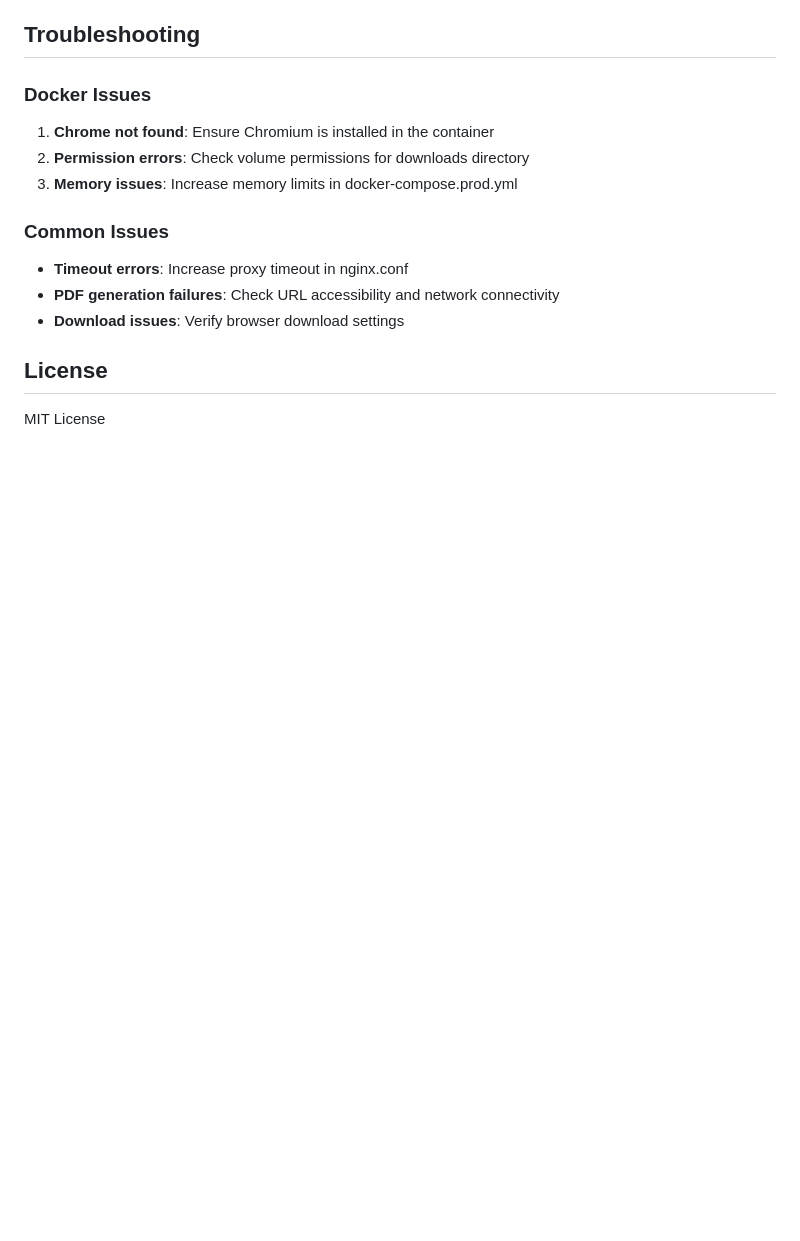
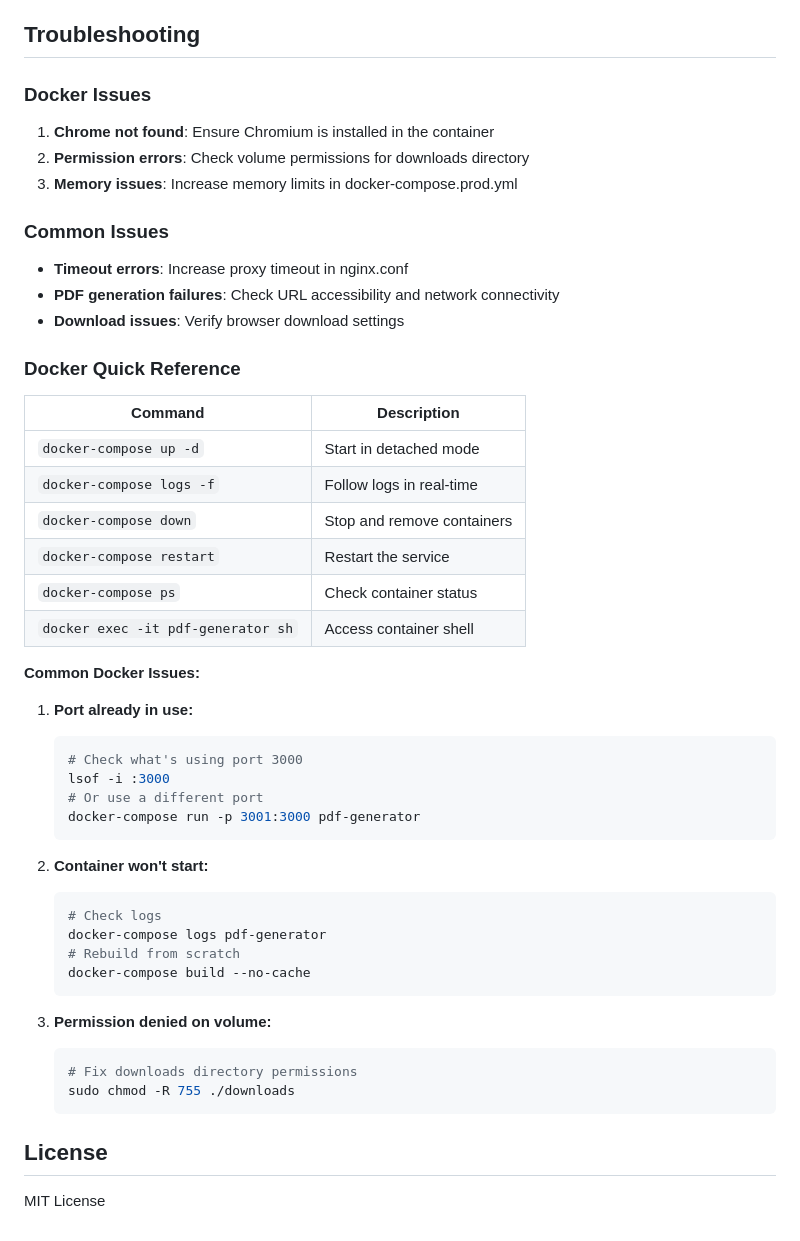
Before and after one commit to gleesonb/webpage-pdf-generator, a Markdown page: README.md, the part around one of its changes. GitHub-like rendering; blank space fills up the shorter version.

````diff
--- a/README.md
+++ b/README.md
@@ -166,6 +226,41 @@ Production configuration includes:
 - **PDF generation failures**: Check URL accessibility and network connectivity
 - **Download issues**: Verify browser download settings
 
+### Docker Quick Reference
+
+| Command | Description |
+|---------|-------------|
+| `docker-compose up -d` | Start in detached mode |
+| `docker-compose logs -f` | Follow logs in real-time |
+| `docker-compose down` | Stop and remove containers |
+| `docker-compose restart` | Restart the service |
+| `docker-compose ps` | Check container status |
+| `docker exec -it pdf-generator sh` | Access container shell |
+
+**Common Docker Issues:**
+
+1. **Port already in use:**
+   ```bash
+   # Check what's using port 3000
+   lsof -i :3000
+   # Or use a different port
+   docker-compose run -p 3001:3000 pdf-generator
+   ```
+
+2. **Container won't start:**
+   ```bash
+   # Check logs
+   docker-compose logs pdf-generator
+   # Rebuild from scratch
+   docker-compose build --no-cache
+   ```
+
+3. **Permission denied on volume:**
+   ```bash
+   # Fix downloads directory permissions
+   sudo chmod -R 755 ./downloads
+   ```
+
 ## License
 
 MIT License
````
Also changed, not shown: other parts of README.md (+60 -0 lines).
